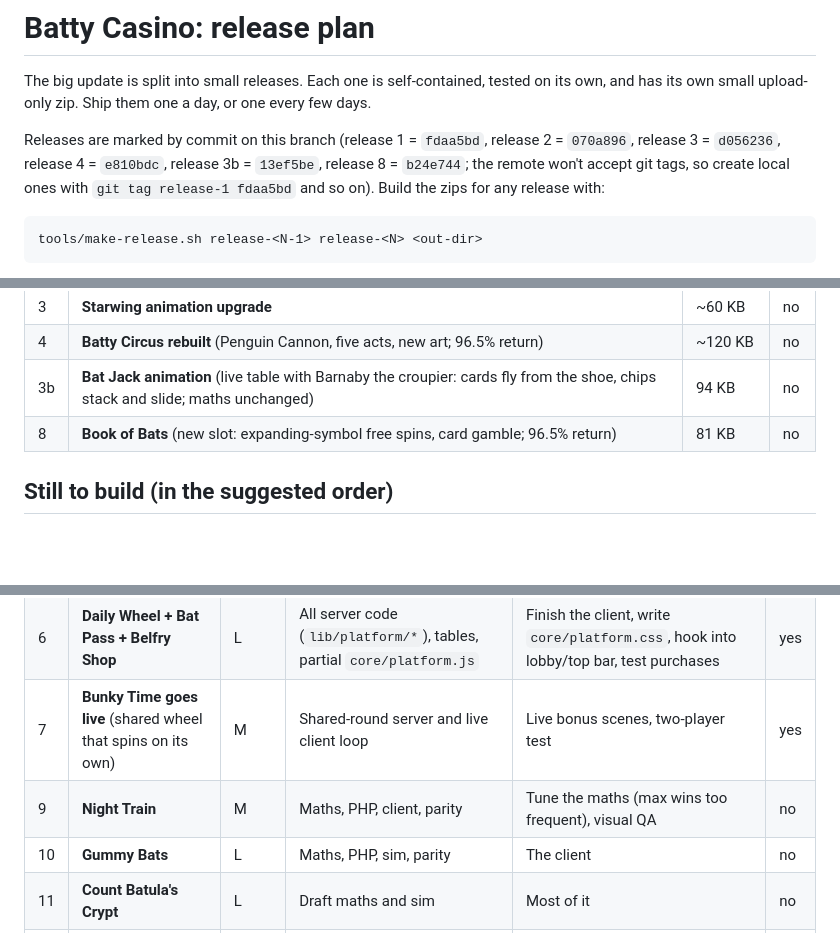
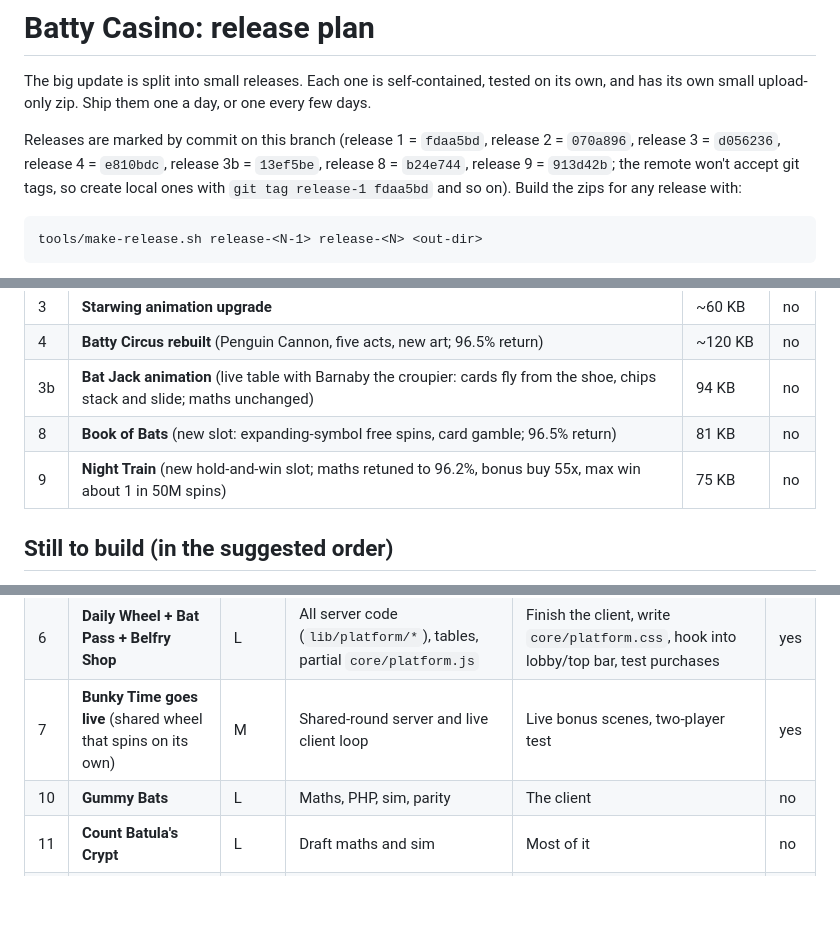
Before and after one commit to samuelions98-creator/Battycasino, a Markdown page: RELEASES.md, 3 parts joined by grey strips. GitHub-like rendering; blank space fills up the shorter version.

Commit message:
Record release 9 commit in the plan
Co-Authored-By: Claude Opus 5.5 <noreply@anthropic.com>
Claude-Session: https://claude.ai/code/session_013Bf5wHqqCrE5rL6RyZtLxG

```diff
--- a/RELEASES.md
+++ b/RELEASES.md
@@ -3,7 +3,7 @@
 The big update is split into small releases. Each one is self-contained, tested on its own, and has its own small
 upload-only zip. Ship them one a day, or one every few days.
 
-Releases are marked by commit on this branch (release 1 = `fdaa5bd`, release 2 = `070a896`, release 3 = `d056236`, release 4 = `e810bdc`, release 3b = `13ef5be`, release 8 = `b24e744`; the remote won't accept git tags, so
+Releases are marked by commit on this branch (release 1 = `fdaa5bd`, release 2 = `070a896`, release 3 = `d056236`, release 4 = `e810bdc`, release 3b = `13ef5be`, release 8 = `b24e744`, release 9 = `913d42b`; the remote won't accept git tags, so
 create local ones with `git tag release-1 fdaa5bd` and so on). Build the zips for any release with:
 
     tools/make-release.sh release-<N-1> release-<N> <out-dir>
@@ -23,6 +23,7 @@ After uploading a release that says **DB**, open Admin → "Update database" onc
 | 4 | **Batty Circus rebuilt** (Penguin Cannon, five acts, new art; 96.5% return) | ~120 KB | no |
 | 3b | **Bat Jack animation** (live table with Barnaby the croupier: cards fly from the shoe, chips stack and slide; maths unchanged) | 94 KB | no |
 | 8 | **Book of Bats** (new slot: expanding-symbol free spins, card gamble; 96.5% return) | 81 KB | no |
+| 9 | **Night Train** (new hold-and-win slot; maths retuned to 96.2%, bonus buy 55x, max win about 1 in 50M spins) | 75 KB | no |
 
 ## Still to build (in the suggested order)
 
@@ -34,7 +35,6 @@ Effort: **S** = a short session, **M** = one solid session, **L** = one large se
 | 5 | **Bonkers Time** (live Crazy Time-style show) | L | Maths, RTP sim, PHP live engine, tables, parity, client engine | The four bonus scenes, CSS, two-player test | yes |
 | 6 | **Daily Wheel + Bat Pass + Belfry Shop** | L | All server code (`lib/platform/*`), tables, partial `core/platform.js` | Finish the client, write `core/platform.css`, hook into lobby/top bar, test purchases | yes |
 | 7 | **Bunky Time goes live** (shared wheel that spins on its own) | M | Shared-round server and live client loop | Live bonus scenes, two-player test | yes |
-| 9 | **Night Train** | M | Maths, PHP, client, parity | Tune the maths (max wins too frequent), visual QA | no |
 | 10 | **Gummy Bats** | L | Maths, PHP, sim, parity | The client | no |
 | 11 | **Count Batula's Crypt** | L | Draft maths and sim | Most of it | no |
 | 12 | **Bat Derby** (live bat racing) | L | Server live race flow, odds model, sim, parity | The presentation | yes |
```
